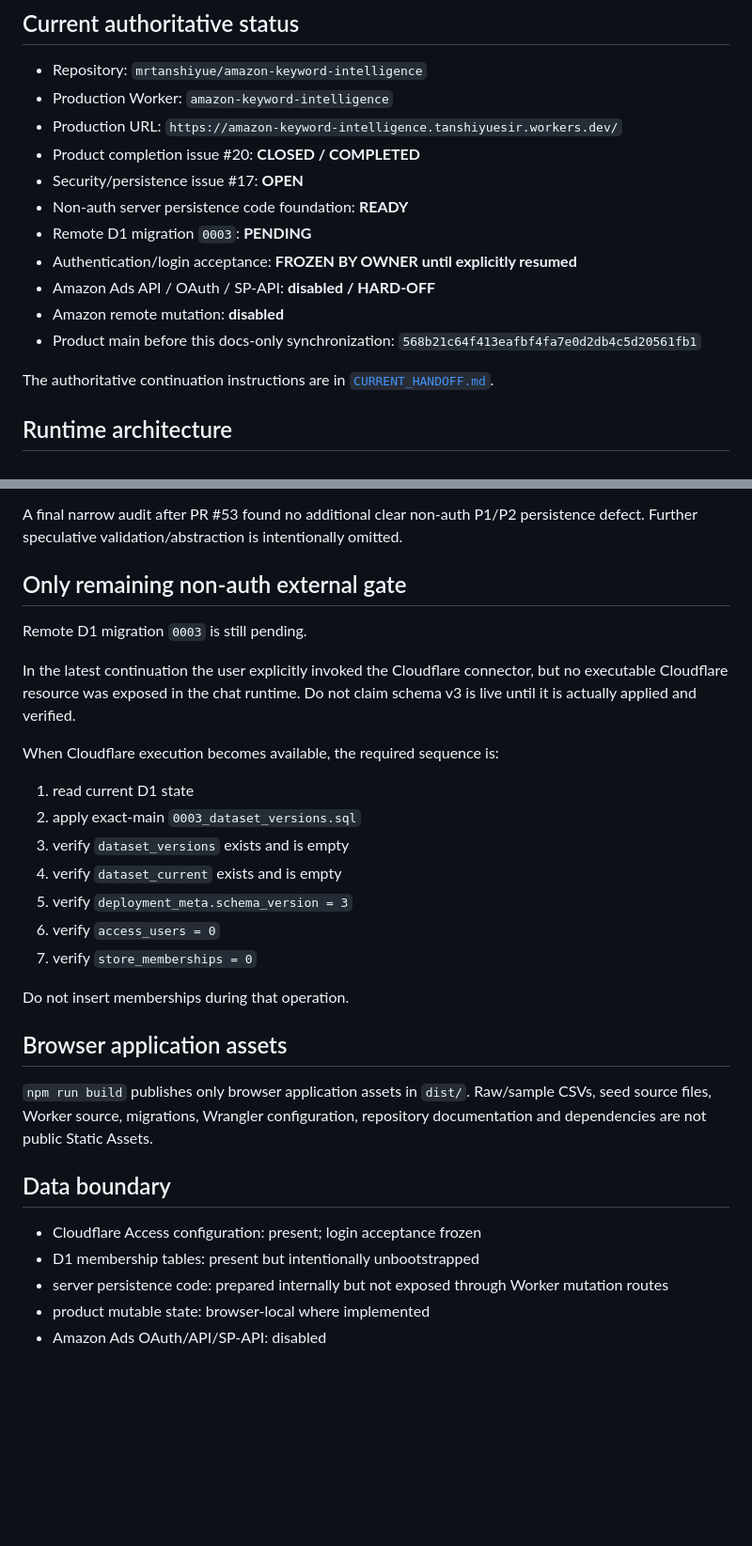
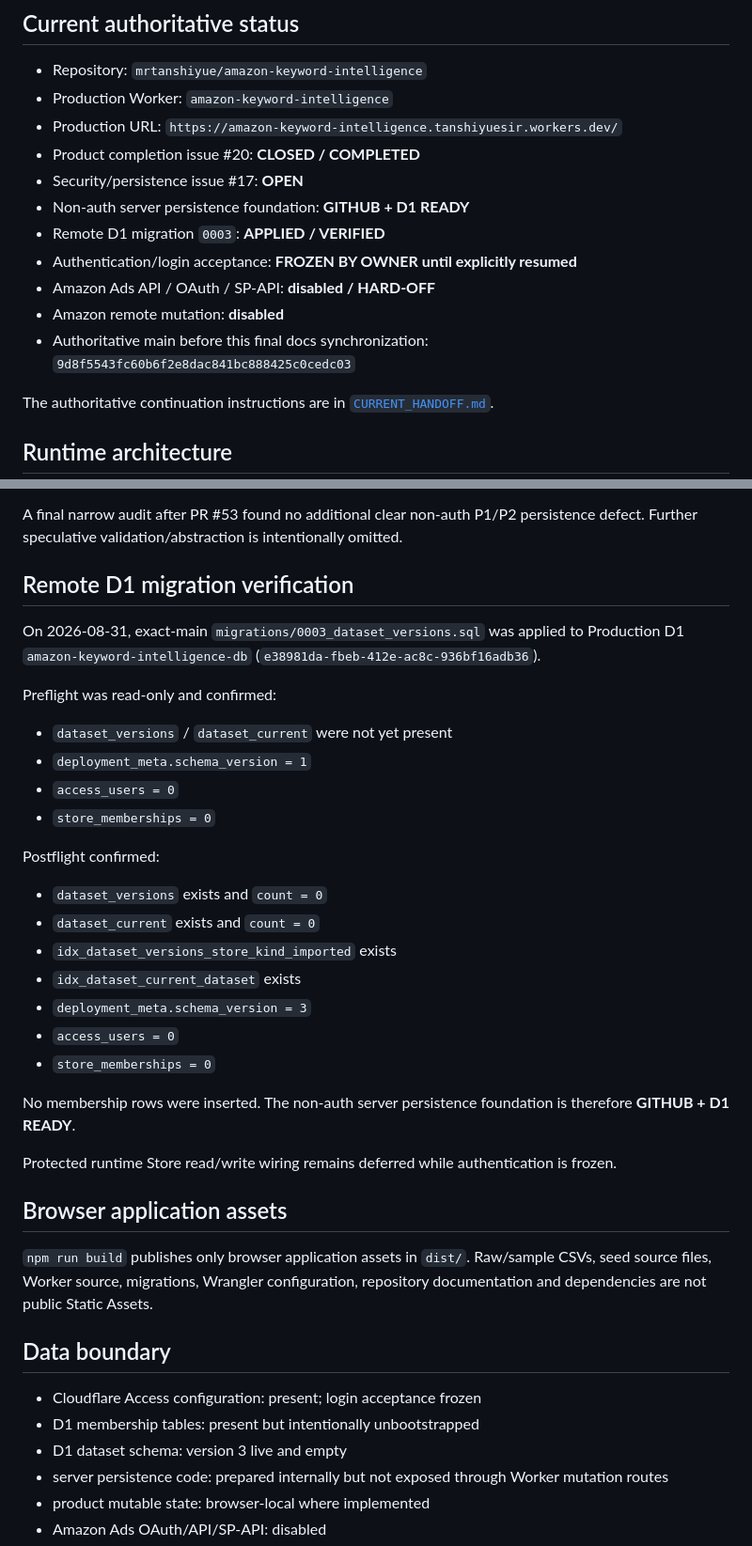
Before and after one commit to mrtanshiyue/amazon-keyword-intelligence, a Markdown page: README.md, 2 parts joined by grey strips. Shown at 94% size. GitHub-like rendering; blank space fills up the shorter version.

Commit message:
Record verified remote D1 schema v3

```diff
--- a/README.md
+++ b/README.md
@@ -9,12 +9,12 @@ KeywordOS 是一个面向 Amazon 广告、关键词与经营分析的多 Store
 - Production URL: `https://amazon-keyword-intelligence.tanshiyuesir.workers.dev/`
 - Product completion issue #20: **CLOSED / COMPLETED**
 - Security/persistence issue #17: **OPEN**
-- Non-auth server persistence code foundation: **READY**
-- Remote D1 migration `0003`: **PENDING**
+- Non-auth server persistence foundation: **GITHUB + D1 READY**
+- Remote D1 migration `0003`: **APPLIED / VERIFIED**
 - Authentication/login acceptance: **FROZEN BY OWNER until explicitly resumed**
 - Amazon Ads API / OAuth / SP-API: **disabled / HARD-OFF**
 - Amazon remote mutation: **disabled**
-- Product main before this docs-only synchronization: `568b21c64f413eafbf4fa7e0d2db4c5d20561fb1`
+- Authoritative main before this final docs synchronization: `9d8f5543fc60b6f2e8dac841bc888425c0cedc03`
 
 The authoritative continuation instructions are in [`CURRENT_HANDOFF.md`](./CURRENT_HANDOFF.md).
 
@@ -125,23 +127,30 @@ Invalid imports perform zero R2/D1 writes; R2 integrity mismatch cannot promote
 
 A final narrow audit after PR #53 found no additional clear non-auth P1/P2 persistence defect. Further speculative validation/abstraction is intentionally omitted.
 
-## Only remaining non-auth external gate
+## Remote D1 migration verification
 
-Remote D1 migration `0003` is still pending.
+On 2026-08-31, exact-main `migrations/0003_dataset_versions.sql` was applied to Production D1 `amazon-keyword-intelligence-db` (`e38981da-fbeb-412e-ac8c-936bf16adb36`).
 
-In the latest continuation the user explicitly invoked the Cloudflare connector, but no executable Cloudflare resource was exposed in the chat runtime. Do not claim schema v3 is live until it is actually applied and verified.
+Preflight was read-only and confirmed:
 
-When Cloudflare execution becomes available, the required sequence is:
+- `dataset_versions` / `dataset_current` were not yet present
+- `deployment_meta.schema_version = 1`
+- `access_users = 0`
+- `store_memberships = 0`
 
-1. read current D1 state
-2. apply exact-main `0003_dataset_versions.sql`
-3. verify `dataset_versions` exists and is empty
-4. verify `dataset_current` exists and is empty
-5. verify `deployment_meta.schema_version = 3`
-6. verify `access_users = 0`
-7. verify `store_memberships = 0`
+Postflight confirmed:
 
-Do not insert memberships during that operation.
+- `dataset_versions` exists and `count = 0`
+- `dataset_current` exists and `count = 0`
+- `idx_dataset_versions_store_kind_imported` exists
+- `idx_dataset_current_dataset` exists
+- `deployment_meta.schema_version = 3`
+- `access_users = 0`
+- `store_memberships = 0`
+
+No membership rows were inserted. The non-auth server persistence foundation is therefore **GITHUB + D1 READY**.
+
+Protected runtime Store read/write wiring remains deferred while authentication is frozen.
 
 ## Browser application assets
 
@@ -151,6 +160,7 @@ Do not insert memberships during that operation.
 
 - Cloudflare Access configuration: present; login acceptance frozen
 - D1 membership tables: present but intentionally unbootstrapped
+- D1 dataset schema: version 3 live and empty
 - server persistence code: prepared internally but not exposed through Worker mutation routes
 - product mutable state: browser-local where implemented
 - Amazon Ads OAuth/API/SP-API: disabled
```
Also changed, not shown: other parts of README.md (+3 -1 lines).
